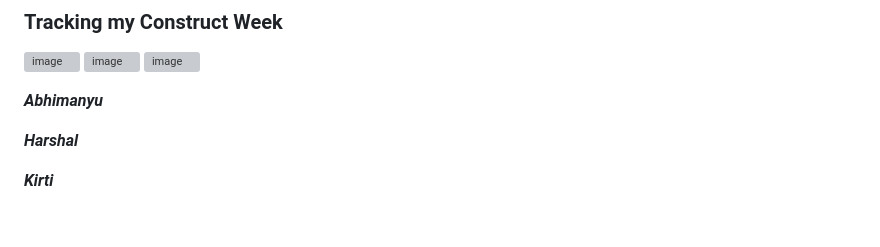
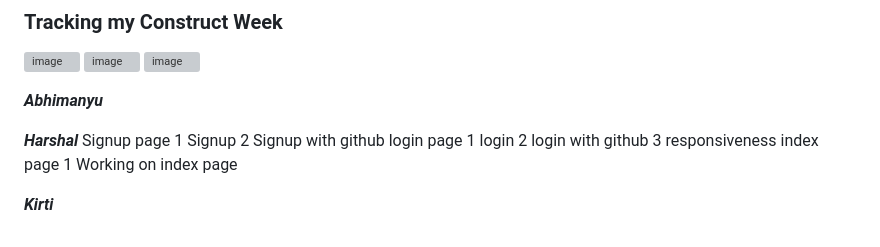
Before and after one commit to vishantsehrawat/Cognivera---Audience-Interaction, a Markdown page: README.md, the part around the change. Drawn GitHub-style; grey boxes are pictures that could not be loaded.

```diff
--- a/README.md
+++ b/README.md
@@ -102,5 +102,14 @@ Interactive Fulll Stack clone of slido.com with Group Chatting, Quizzes and Word
 ***Abhimanyu***
 
 ***Harshal***
+Signup page
+1 Signup
+2 Signup with github
+login page
+1 login
+2 login with github
+3 responsiveness
+index page
+1 Working on index page
 
 ***Kirti***
```
